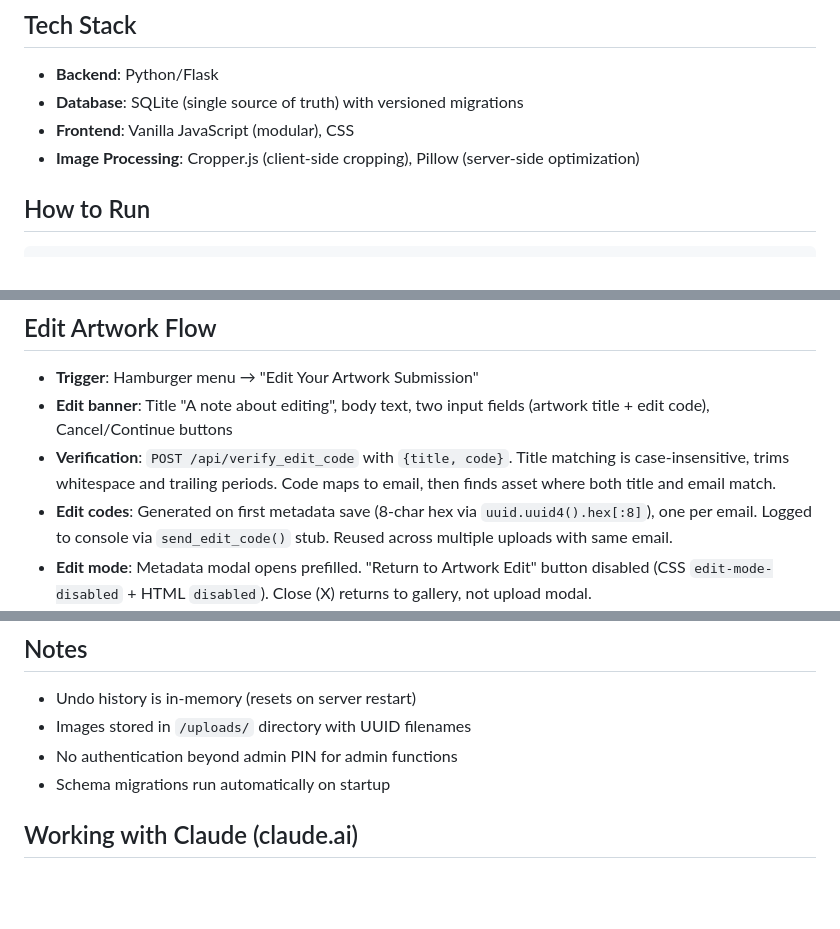
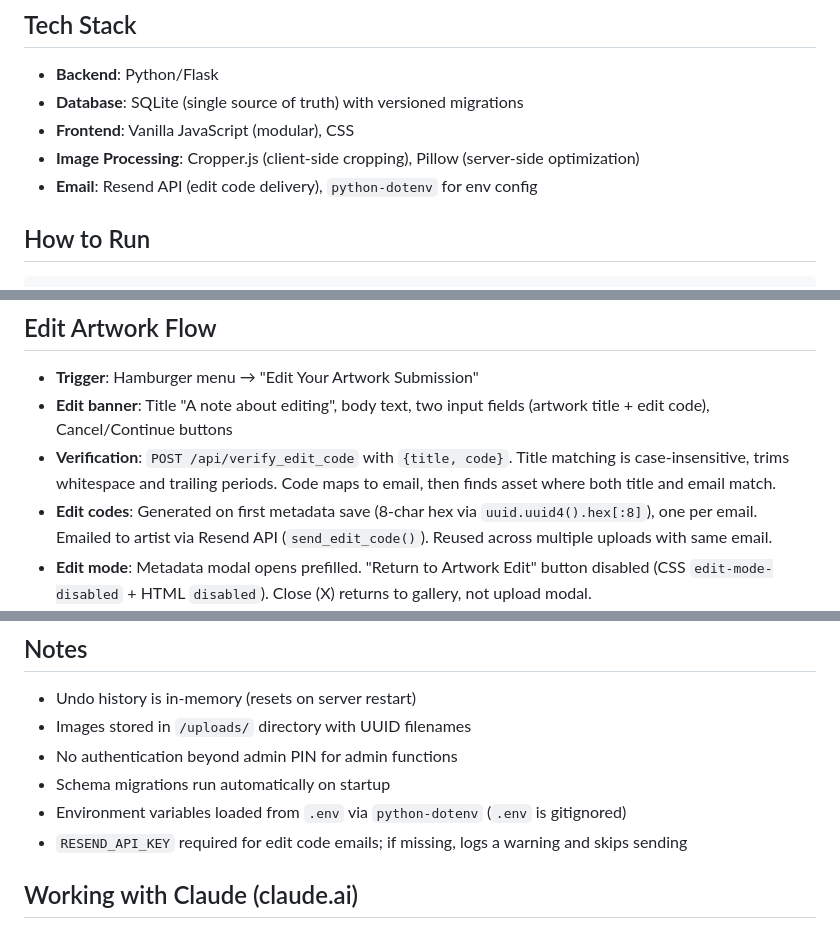
Before and after one commit to 989Daren/last_gallery, a Markdown page: CLAUDE.md, 3 parts joined by grey strips. GitHub-like rendering; blank space fills up the shorter version.

Commit message:
Update CLAUDE.md with Resend email integration details
Co-Authored-By: Claude Opus 4.6 <noreply@anthropic.com>

````diff
--- a/CLAUDE.md
+++ b/CLAUDE.md
@@ -8,6 +8,7 @@ A Flask-based web gallery application where users can upload artwork images that
 - **Database**: SQLite (single source of truth) with versioned migrations
 - **Frontend**: Vanilla JavaScript (modular), CSS
 - **Image Processing**: Cropper.js (client-side cropping), Pillow (server-side optimization)
+- **Email**: Resend API (edit code delivery), `python-dotenv` for env config
 
 ## How to Run
 ```bash
@@ -191,7 +192,7 @@ Tiles are classified by size and numbered sequentially:
 - **Trigger**: Hamburger menu → "Edit Your Artwork Submission"
 - **Edit banner**: Title "A note about editing", body text, two input fields (artwork title + edit code), Cancel/Continue buttons
 - **Verification**: `POST /api/verify_edit_code` with `{title, code}`. Title matching is case-insensitive, trims whitespace and trailing periods. Code maps to email, then finds asset where both title and email match.
-- **Edit codes**: Generated on first metadata save (8-char hex via `uuid.uuid4().hex[:8]`), one per email. Logged to console via `send_edit_code()` stub. Reused across multiple uploads with same email.
+- **Edit codes**: Generated on first metadata save (8-char hex via `uuid.uuid4().hex[:8]`), one per email. Emailed to artist via Resend API (`send_edit_code()`). Reused across multiple uploads with same email.
 - **Edit mode**: Metadata modal opens prefilled. "Return to Artwork Edit" button disabled (CSS `edit-mode-disabled` + HTML `disabled`). Close (X) returns to gallery, not upload modal.
 - **Email change warning**: Yellow inline warning when email field differs from original, informing user their edit code will be invalidated and a new one sent.
 - **Orphaned code cleanup**: On email change, old email's `edit_codes` row deleted only if no other assets reference that email.
@@ -266,6 +267,8 @@ window.highlightNewTile(tileId)   // Scroll to tile + sheen animation
 - Images stored in `/uploads/` directory with UUID filenames
 - No authentication beyond admin PIN for admin functions
 - Schema migrations run automatically on startup
+- Environment variables loaded from `.env` via `python-dotenv` (`.env` is gitignored)
+- `RESEND_API_KEY` required for edit code emails; if missing, logs a warning and skips sending
 
 ## Working with Claude (claude.ai)
 - When drafting instructions for Claude Code handoff, keep guidance intent-based
````
